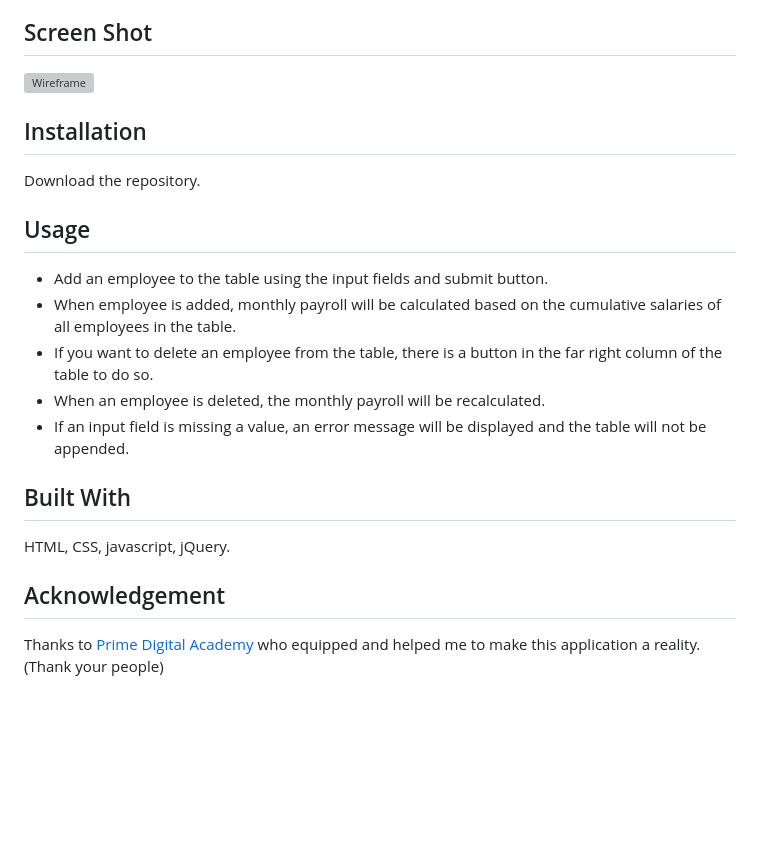
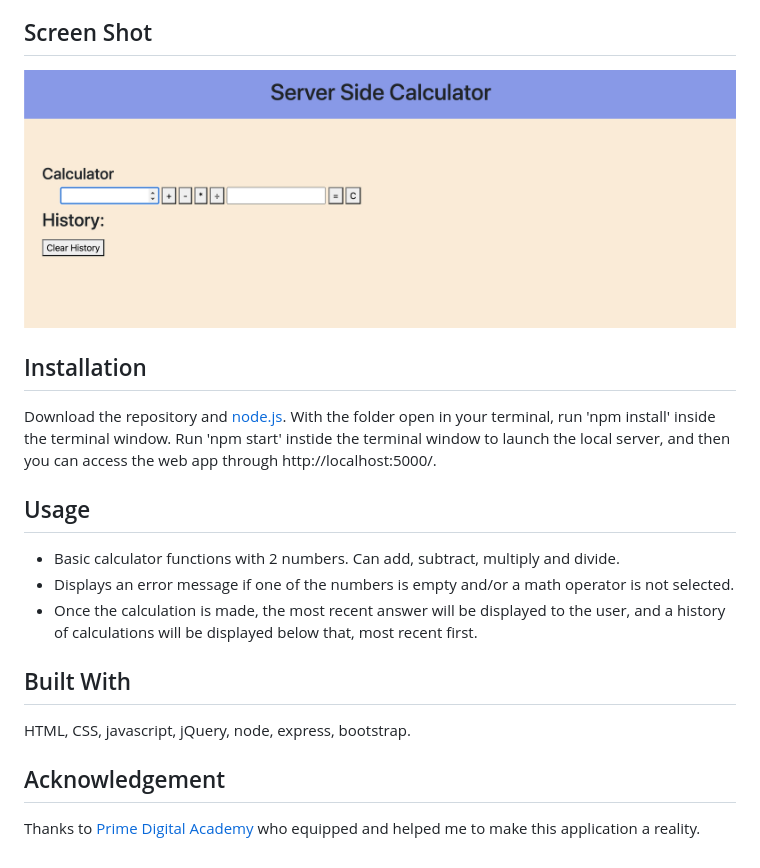
Before and after one commit to julianbooher/jquery-server-side-calculator, a Markdown page: README.md, the part around the change. GitHub-like rendering; pictures changed too: calculator.png (added); blank space fills up the shorter version; grey boxes are pictures that could not be loaded.

Commit message:
readme + some styling

```diff
--- a/README.md
+++ b/README.md
@@ -13,23 +13,21 @@ Web app that acts as a calculator. Does basic addition, subtraction, division an
 
 ## Screen Shot
 
-![Wireframe](salaryCalculator.png)
+![Wireframe](calculator.png)
 
 ## Installation
 
-Download the repository.
+Download the repository and [node.js](https://nodejs.org/en/download/).  With the folder open in your terminal, run 'npm install' inside the terminal window. Run 'npm start' instide the terminal window to launch the local server, and then you can access the web app through http://localhost:5000/.
 
 ## Usage
 
-- Add an employee to the table using the input fields and submit button.
-- When employee is added, monthly payroll will be calculated based on the cumulative salaries of all employees in the table.
-- If you want to delete an employee from the table, there is a button in the far right column of the table to do so.
-- When an employee is deleted, the monthly payroll will be recalculated.
-- If an input field is missing a value, an error message will be displayed and the table will not be appended.
+- Basic calculator functions with 2 numbers. Can add, subtract, multiply and divide.
+- Displays an error message if one of the numbers is empty and/or a math operator is not selected.
+- Once the calculation is made, the most recent answer will be displayed to the user, and a history of calculations will be displayed below that, most recent first.
 
 ## Built With
 
-HTML, CSS, javascript, jQuery.
+HTML, CSS, javascript, jQuery, node, express, bootstrap.
 
 ## Acknowledgement
-Thanks to [Prime Digital Academy](www.primeacademy.io) who equipped and helped me to make this application a reality. (Thank your people)
+Thanks to [Prime Digital Academy](www.primeacademy.io) who equipped and helped me to make this application a reality.
```
Also changed, not shown: 5 other files.
